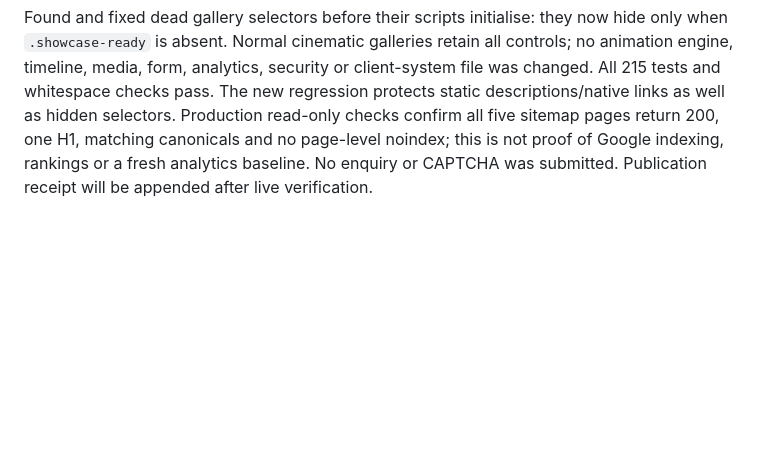
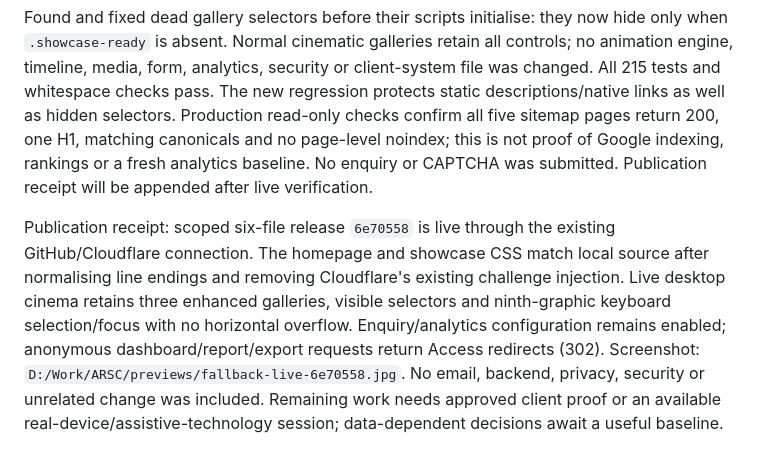
Before and after one commit to tokipaulo19/arsc-website, a Markdown page: docs/performance-accessibility-audit.md, the part around the change. Drawn GitHub-style; blank space fills up the shorter version.

Commit message:
Record fallback publication and input-dependent remaining work

```diff
--- a/docs/performance-accessibility-audit.md
+++ b/docs/performance-accessibility-audit.md
@@ -114,3 +114,5 @@ Reviewed the saved roadmap and preserved the owner's mobile-lag deferral. All im
 The local-only QA helper can return `script-src 'none'` for an opt-in `qa-nojs` request. This does not alter browser settings or production CSP and cannot send email. The browser confirms no film/showcase classes, all nine artwork links, all three reporting descriptions and all six concept descriptions remain in native reading layout. Native chapter disclosure works, and the disabled form retains its email fallback. Verified no horizontal overflow at usable widths 1265 and 305 CSS pixels. Lazy images load on demand; this does not assert every below-fold asset downloaded during the initial view.
 
 Found and fixed dead gallery selectors before their scripts initialise: they now hide only when `.showcase-ready` is absent. Normal cinematic galleries retain all controls; no animation engine, timeline, media, form, analytics, security or client-system file was changed. All 215 tests and whitespace checks pass. The new regression protects static descriptions/native links as well as hidden selectors. Production read-only checks confirm all five sitemap pages return 200, one H1, matching canonicals and no page-level noindex; this is not proof of Google indexing, rankings or a fresh analytics baseline. No enquiry or CAPTCHA was submitted. Publication receipt will be appended after live verification.
+
+Publication receipt: scoped six-file release `6e70558` is live through the existing GitHub/Cloudflare connection. The homepage and showcase CSS match local source after normalising line endings and removing Cloudflare's existing challenge injection. Live desktop cinema retains three enhanced galleries, visible selectors and ninth-graphic keyboard selection/focus with no horizontal overflow. Enquiry/analytics configuration remains enabled; anonymous dashboard/report/export requests return Access redirects (302). Screenshot: `D:/Work/ARSC/previews/fallback-live-6e70558.jpg`. No email, backend, privacy, security or unrelated change was included. Remaining work needs approved client proof or an available real-device/assistive-technology session; data-dependent decisions await a useful baseline.
```
Also changed, not shown: docs/website-improvement-plan.md (+2 -0 lines).
